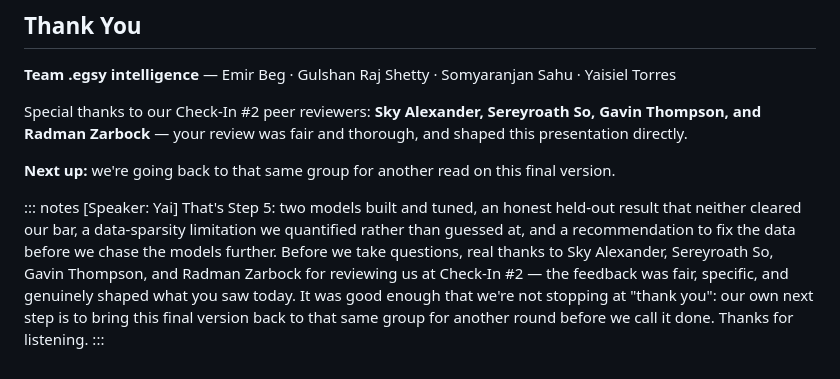
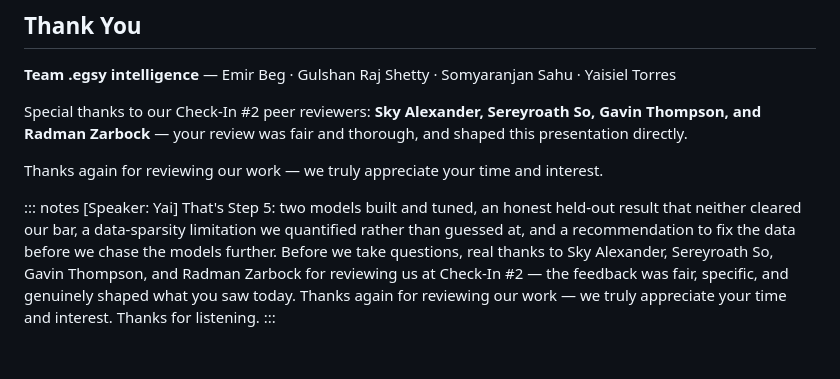
Before and after one commit to egsy-intell/team-project, a Markdown page: preso/checkpoint3_deck.md, the part around the change. GitHub-like rendering.

Commit message:
Fix Thank You slide's misattributed framing
The same four Check-In #2 reviewers also reviewing the Final
submission is the TA's course-wide peer-review pairing, not something
the team chose or requested. The previous wording ("we're going back
to that same group for another read") implied it was our own
follow-up initiative. Replaced with plain gratitude.

Co-Authored-By: Claude Sonnet 5 <noreply@anthropic.com>

```diff
--- a/preso/checkpoint3_deck.md
+++ b/preso/checkpoint3_deck.md
@@ -178,8 +178,8 @@ date: Final — August 14, 2026
 
 Special thanks to our Check-In #2 peer reviewers: **Sky Alexander, Sereyroath So, Gavin Thompson, and Radman Zarbock** — your review was fair and thorough, and shaped this presentation directly.
 
-**Next up:** we're going back to that same group for another read on this final version.
+Thanks again for reviewing our work — we truly appreciate your time and interest.
 
 ::: notes
-[Speaker: Yai] That's Step 5: two models built and tuned, an honest held-out result that neither cleared our bar, a data-sparsity limitation we quantified rather than guessed at, and a recommendation to fix the data before we chase the models further. Before we take questions, real thanks to Sky Alexander, Sereyroath So, Gavin Thompson, and Radman Zarbock for reviewing us at Check-In #2 — the feedback was fair, specific, and genuinely shaped what you saw today. It was good enough that we're not stopping at "thank you": our own next step is to bring this final version back to that same group for another round before we call it done. Thanks for listening.
+[Speaker: Yai] That's Step 5: two models built and tuned, an honest held-out result that neither cleared our bar, a data-sparsity limitation we quantified rather than guessed at, and a recommendation to fix the data before we chase the models further. Before we take questions, real thanks to Sky Alexander, Sereyroath So, Gavin Thompson, and Radman Zarbock for reviewing us at Check-In #2 — the feedback was fair, specific, and genuinely shaped what you saw today. Thanks again for reviewing our work — we truly appreciate your time and interest. Thanks for listening.
 :::
```
